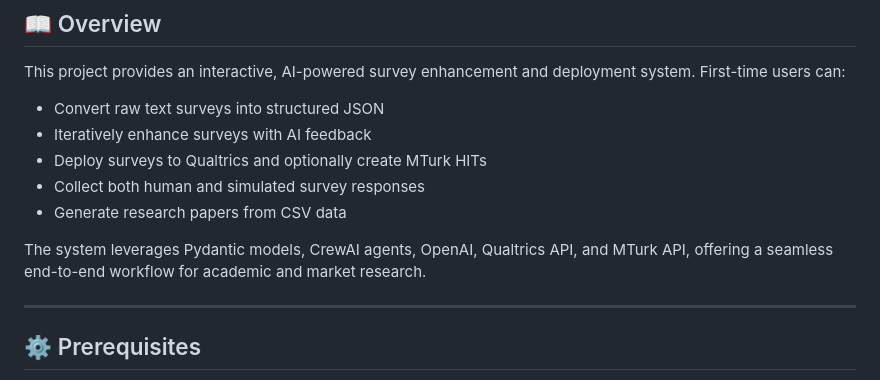
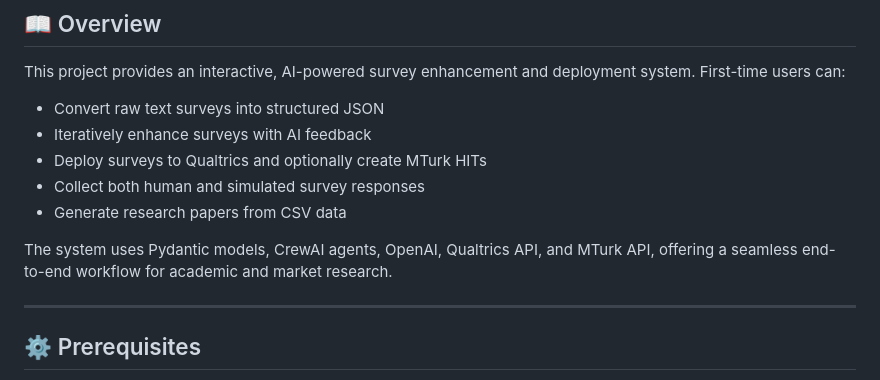
Before and after one commit to Six-Persimmon/Field-Experiment-AI-Agent, a Markdown page: README.md, the part around the change. GitHub-like rendering.

```diff
--- a/README.md
+++ b/README.md
@@ -23,7 +23,7 @@ This project provides an interactive, AI-powered survey enhancement and deployme
 * Collect both human and simulated survey responses
 * Generate research papers from CSV data
 
-The system leverages Pydantic models, CrewAI agents, OpenAI, Qualtrics API, and MTurk API, offering a seamless end-to-end workflow for academic and market research.
+The system uses Pydantic models, CrewAI agents, OpenAI, Qualtrics API, and MTurk API, offering a seamless end-to-end workflow for academic and market research.
 
 ---
 
```
